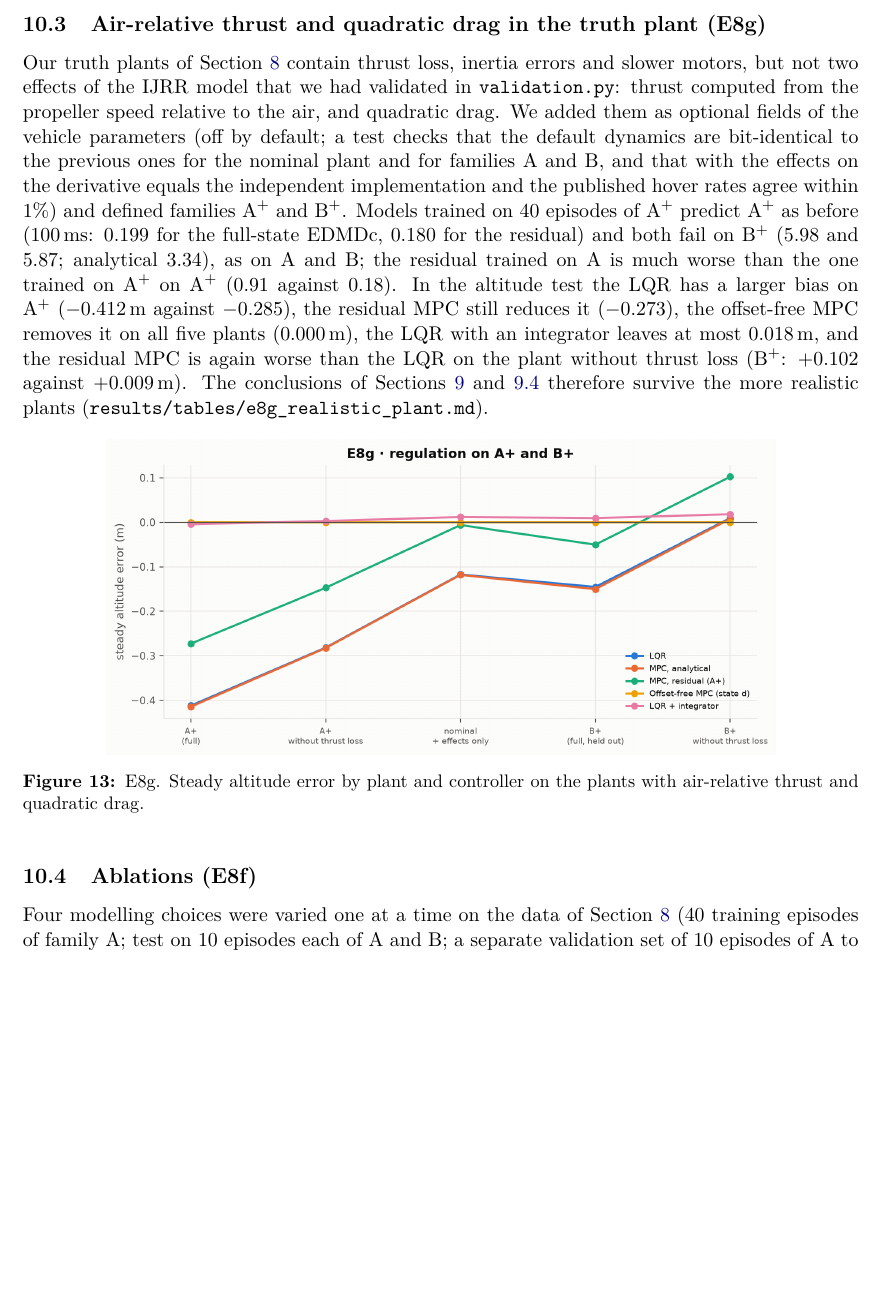
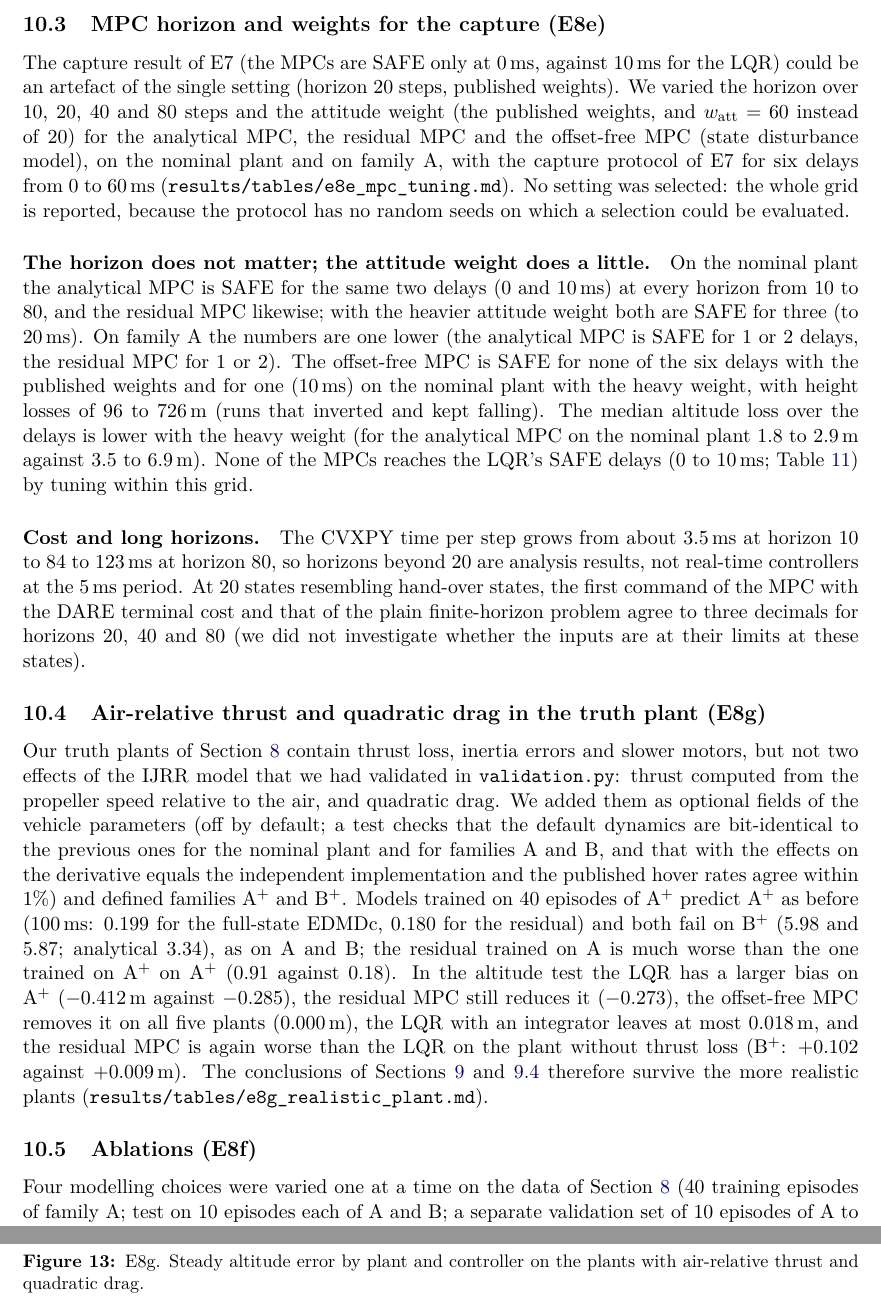
Before and after one commit to pranshuk22/quadrotor-rotor-loss-recovery, a LaTeX paper (docs/report/report.tex, which reads docs/report/sections/09b-depth.tex): part of page 44 of 69 before the commit and two parts of pages 44 and 45 of 69 after it, the two joined at a grey line, cut at the place of the change, the shorter picture padded with empty space. Compiled offline with pdfLaTeX.

Commit message:
Add MPC tuning subsection to the report
E8e text and figure.

```diff
--- a/docs/report/sections/09b-depth.tex
+++ b/docs/report/sections/09b-depth.tex
@@ -32,6 +32,13 @@ On the held-out transients the near-trim residual is no better than the analytic
 \caption{E8d. Multi-step prediction error of the residual models on held-out near-trim episodes (left) and held-out capture transients (right).}\label{fig:e8d}
 \end{figure}
 
+\subsection{MPC horizon and weights for the capture (E8e)}\label{sec:tuning}
+The capture result of E7 (the MPCs are SAFE only at 0\,ms, against 10\,ms for the LQR) could be an artefact of the single setting (horizon 20 steps, published weights). We varied the horizon over 10, 20, 40 and 80 steps and the attitude weight (the published weights, and $w_{\mathrm{att}}=60$ instead of 20) for the analytical MPC, the residual MPC and the offset-free MPC (state disturbance model), on the nominal plant and on family A, with the capture protocol of E7 for six delays from 0 to 60\,ms (\texttt{results/tables/e8e\_mpc\_tuning.md}). No setting was selected: the whole grid is reported, because the protocol has no random seeds on which a selection could be evaluated.
+
+\paragraph{The horizon does not matter; the attitude weight does a little.} On the nominal plant the analytical MPC is SAFE for the same two delays (0 and 10\,ms) at every horizon from 10 to 80, and the residual MPC likewise; with the heavier attitude weight both are SAFE for three (to 20\,ms). On family A the numbers are one lower (the analytical MPC is SAFE for 1 or 2 delays, the residual MPC for 1 or 2). The offset-free MPC is SAFE for none of the six delays with the published weights and for one (10\,ms) on the nominal plant with the heavy weight, with height losses of 96 to 726\,m (runs that inverted and kept falling). The median altitude loss over the delays is lower with the heavy weight (for the analytical MPC on the nominal plant 1.8 to 2.9\,m against 3.5 to 6.9\,m). None of the MPCs reaches the LQR's SAFE delays (0 to 10\,ms; Table~\ref{tab:e8a2}) by tuning within this grid.
+
+\paragraph{Cost and long horizons.} The CVXPY time per step grows from about 3.5\,ms at horizon 10 to 84 to 123\,ms at horizon 80, so horizons beyond 20 are analysis results, not real-time controllers at the 5\,ms period. At 20 states resembling hand-over states, the first command of the MPC with the DARE terminal cost and that of the plain finite-horizon problem agree to three decimals for horizons 20, 40 and 80 (we did not investigate whether the inputs are at their limits at these states).
+
 \subsection{Air-relative thrust and quadratic drag in the truth plant (E8g)}\label{sec:realistic}
 Our truth plants of Section~\ref{sec:koopman} contain thrust loss, inertia errors and slower motors, but not two effects of the IJRR model that we had validated in \texttt{validation.py}: thrust computed from the propeller speed relative to the air, and quadratic drag. We added them as optional fields of the vehicle parameters (off by default; a test checks that the default dynamics are bit-identical to the previous ones for the nominal plant and for families A and B, and that with the effects on the derivative equals the independent implementation and the published hover rates agree within 1\%) and defined families A$^+$ and B$^+$. Models trained on 40 episodes of A$^+$ predict A$^+$ as before (100\,ms: 0.199 for the full-state EDMDc, 0.180 for the residual) and both fail on B$^+$ (5.98 and 5.87; analytical 3.34), as on A and B; the residual trained on A is much worse than the one trained on A$^+$ on A$^+$ (0.91 against 0.18). In the altitude test the LQR has a larger bias on A$^+$ ($-0.412$\,m against $-0.285$), the residual MPC still reduces it ($-0.273$), the offset-free MPC removes it on all five plants (0.000\,m), the LQR with an integrator leaves at most 0.018\,m, and the residual MPC is again worse than the LQR on the plant without thrust loss (B$^+$: $+0.102$ against $+0.009$\,m). The conclusions of Sections~\ref{sec:mpc} and \ref{sec:offsetfree} therefore survive the more realistic plants (\texttt{results/tables/e8g\_realistic\_plant.md}).
 
```
Also changed, not shown: docs/report/figures/e8e_horizon.png (added).
